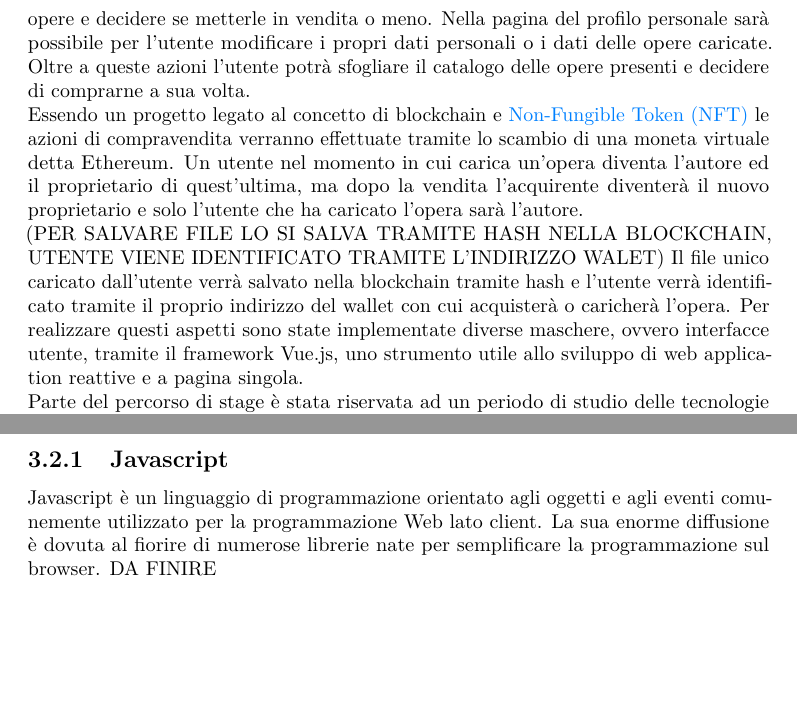
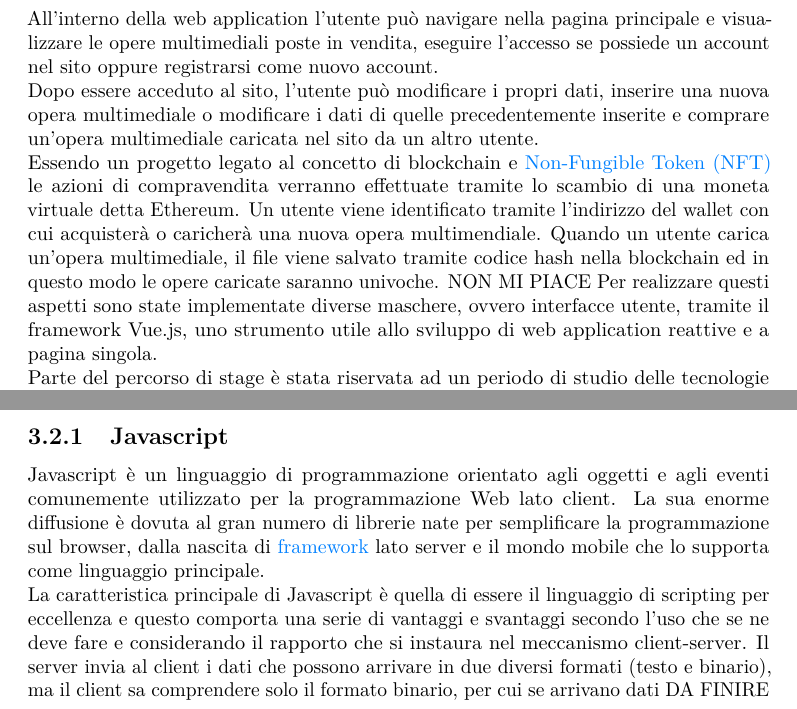
Before and after one commit to Sleepskatcher/tesiDiLaurea, a LaTeX thesis (tesi.tex, which reads capitoli/capitolo-2.tex, capitoli/capitolo-3.tex): two parts of pages 17 and 23 of 51, joined at a grey line, cut at the place of the change, the shorter picture padded with empty space. Compiled offline with pdfLaTeX.

Commit message:
continuato cap2 e cap3

```diff
--- a/capitoli/capitolo-2.tex
+++ b/capitoli/capitolo-2.tex
@@ -47,11 +47,10 @@ I prodotti più noti dell'azienda sono i seguenti:
 	\end{center}
 \end{figure}
 
-Il progetto da svolgere proposto dall'azienda per lo stage è una web application chiamata NFTLab legata all'ambito blockchain e \gls{NFTg}, due argomenti che rendono contemporaneo ed interessante il progetto di stage.\\
-In particolare l'utente potrà visualizzare le opere multimediali in vendita, fare l'accesso o la registrazione al sito. Dopo essere acceduto, l'utente potrà caricare le proprie opere e decidere se metterle in vendita o meno. Nella pagina del profilo personale sarà possibile per l'utente modificare i propri dati personali o i dati delle opere caricate. Oltre a queste azioni l'utente potrà sfogliare il catalogo delle opere presenti e decidere di comprarne a sua volta.\\
-Essendo un progetto legato al concetto di blockchain e \gls{NFT} le azioni di compravendita verranno effettuate tramite lo scambio di una moneta virtuale detta Ethereum. Un utente nel momento in cui carica un'opera diventa l'autore ed il proprietario di quest'ultima, ma dopo la vendita l'acquirente diventerà il nuovo proprietario e solo l'utente che ha caricato l'opera sarà l'autore.\\
-(PER SALVARE FILE LO SI SALVA TRAMITE HASH NELLA BLOCKCHAIN, UTENTE VIENE IDENTIFICATO TRAMITE L'INDIRIZZO WALET)
-Il file unico caricato dall'utente verrà salvato nella blockchain tramite hash e l'utente verrà identificato tramite il proprio indirizzo del wallet con cui acquisterà o caricherà l'opera.
+Il progetto da svolgere proposto dall'azienda per lo stage è una web application chiamata NFTLab legata all'ambito blockchain e \gls{NFTg}. Nonostante siano due argomenti nati qualche anno fa, in questo ultimo anno la loro popolarità crebbe in maniera esponenziale e questo porta ad avere un argomento contemporaneo ed interessante per il progetto di stage.\\
+All'interno della web application l'utente può navigare nella pagina principale e visualizzare le opere multimediali poste in vendita, eseguire l'accesso se possiede un account nel sito oppure registrarsi come nuovo account.\\
+Dopo essere acceduto al sito, l'utente può modificare i propri dati, inserire una nuova opera multimediale o modificare i dati di quelle precedentemente inserite e comprare un'opera multimediale caricata nel sito da un altro utente.\\
+Essendo un progetto legato al concetto di blockchain e \gls{NFT} le azioni di compravendita verranno effettuate tramite lo scambio di una moneta virtuale detta Ethereum. Un utente viene identificato tramite l'indirizzo del wallet con cui acquisterà o caricherà una nuova opera multimendiale. Quando un utente carica un'opera multimediale, il file viene salvato tramite codice hash nella blockchain ed in questo modo le opere caricate saranno univoche. NON MI PIACE
 Per realizzare questi aspetti sono state implementate diverse maschere, ovvero interfacce utente, tramite il framework Vue.js, uno strumento utile allo sviluppo di web application reattive e a pagina singola.\\
 Parte del percorso di stage è stata riservata ad un periodo di studio delle tecnologie utili allo sviluppo delle maschere e legate al back end, in particolare è stato studiato il framework Spring. FRASE CHE NON MI PIACE
 
--- a/capitoli/capitolo-3.tex
+++ b/capitoli/capitolo-3.tex
@@ -26,7 +26,8 @@ Per chiarezza sono state suddivise in principali e secondarie, non per dare meno
 
 \subsection{Javascript}
 
-Javascript è un linguaggio di programmazione orientato agli oggetti e agli eventi comunemente utilizzato per la programmazione Web lato client. La sua enorme diffusione è dovuta al fiorire di numerose librerie nate per semplificare la programmazione sul browser. DA FINIRE
+Javascript è un linguaggio di programmazione orientato agli oggetti e agli eventi comunemente utilizzato per la programmazione Web lato client. La sua enorme diffusione è dovuta al gran numero di librerie nate per semplificare la programmazione sul browser, dalla nascita di \gls{frameworkg} lato server e il mondo mobile che lo supporta come linguaggio principale.\\
+La caratteristica principale di Javascript è quella di essere il linguaggio di scripting per eccellenza e questo comporta una serie di vantaggi e svantaggi secondo l'uso che se ne deve fare e considerando il rapporto che si instaura nel meccanismo client-server. Il server invia al client i dati che possono arrivare in due diversi formati (testo e binario), ma il client sa comprendere solo il formato binario, per cui se arrivano dati DA FINIRE
 
 \subsection{Vue.js}
 
```
Also changed, not shown: tesi.pdf, capitoli/capitolo-3.tex (4 more changed lines), 1 other file.
